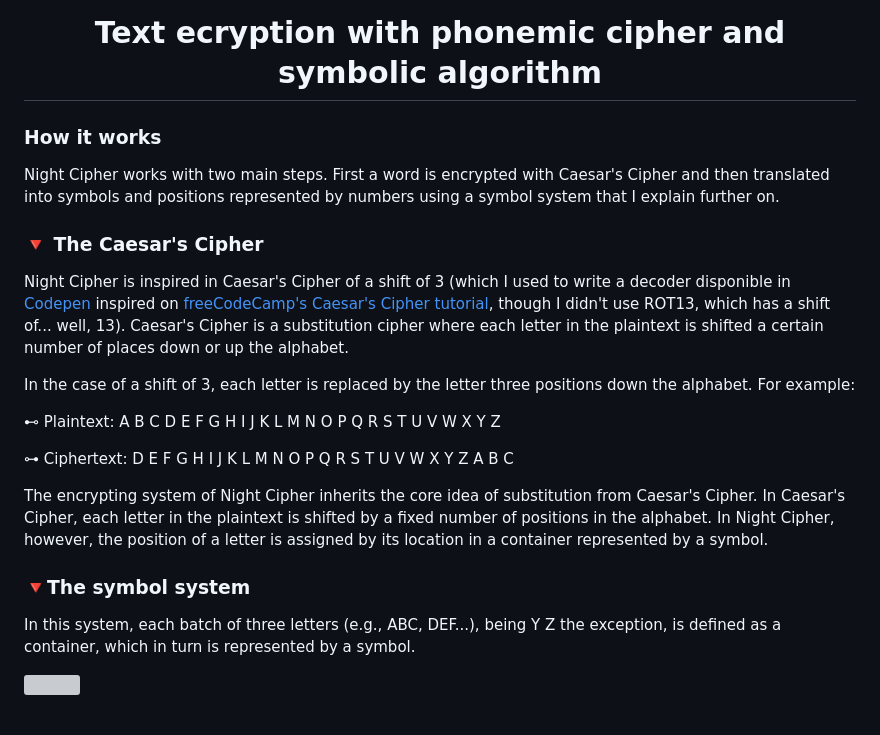
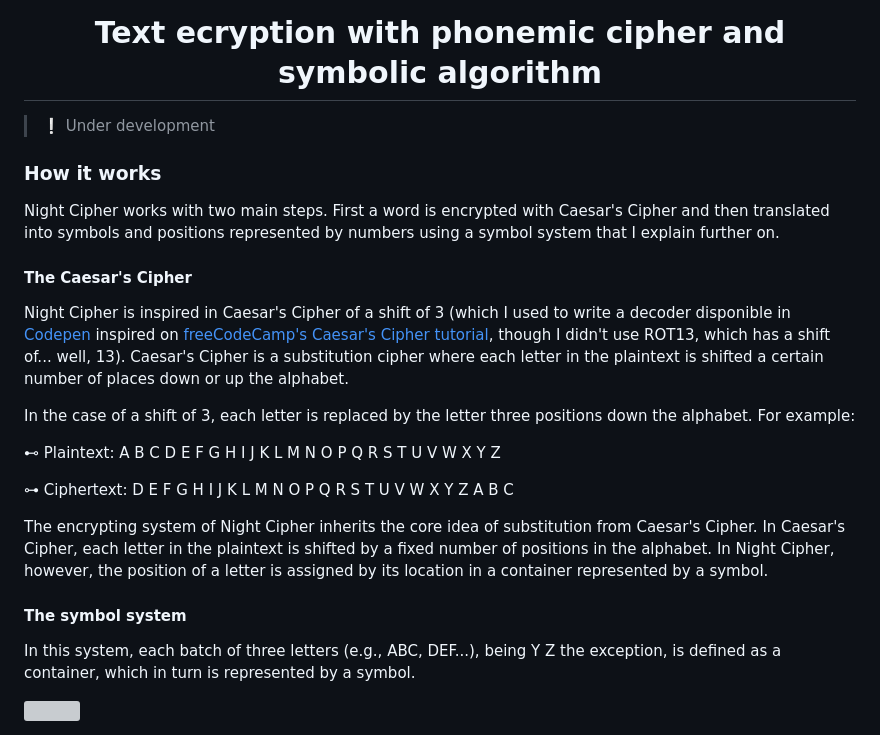
Before and after one commit to peppermintbird/cipher-algorithm, a Markdown page: README.md, the part around one of its changes. Rendered like a GitHub page; grey boxes are pictures that could not be loaded.

```diff
--- a/README.md
+++ b/README.md
@@ -5,14 +5,13 @@
   </h1>
 </div>
 
-
-
+> ❕ Under development
 
 ### How it works
 
 Night Cipher works with two main steps. First a word is encrypted with Caesar's Cipher and then translated into symbols and positions represented by numbers using a symbol system that I explain further on.
 
-  ### 🔻 The Caesar's Cipher
+  #### The Caesar's Cipher
 Night Cipher is inspired in Caesar's Cipher of a shift of 3 (which I used to write a decoder disponible in [Codepen](https://codepen.io/peppermintbird/pen/WNWrymO) inspired on [freeCodeCamp's Caesar's Cipher tutorial](https://www.freecodecamp.org/learn/javascript-algorithms-and-data-structures/javascript-algorithms-and-data-structures-projects/caesars-cipher), though I didn't use ROT13, which has a shift of... well, 13). Caesar's Cipher is a substitution cipher where each letter in the plaintext is shifted a certain number of places down or up the alphabet.
 
 In the case of a shift of 3, each letter is replaced by the letter three positions down the alphabet. For example:
@@ -25,7 +24,7 @@ In the case of a shift of 3, each letter is replaced by the letter three positio
  The encrypting system of Night Cipher inherits the core idea of substitution from Caesar's Cipher. In Caesar's Cipher, each letter in the plaintext is shifted by a fixed number of positions in the alphabet. In Night Cipher, however, the position of a letter is assigned by its location in a container represented by a symbol.
 
 
-  ### 🔻The symbol system
+  #### The symbol system
 
  In this system, each batch of three letters (e.g., ABC, DEF...), being Y Z the exception, is defined as a container, which in turn is represented by a symbol.
 
```
Also changed, not shown: other parts of README.md (+2 -3 lines).
